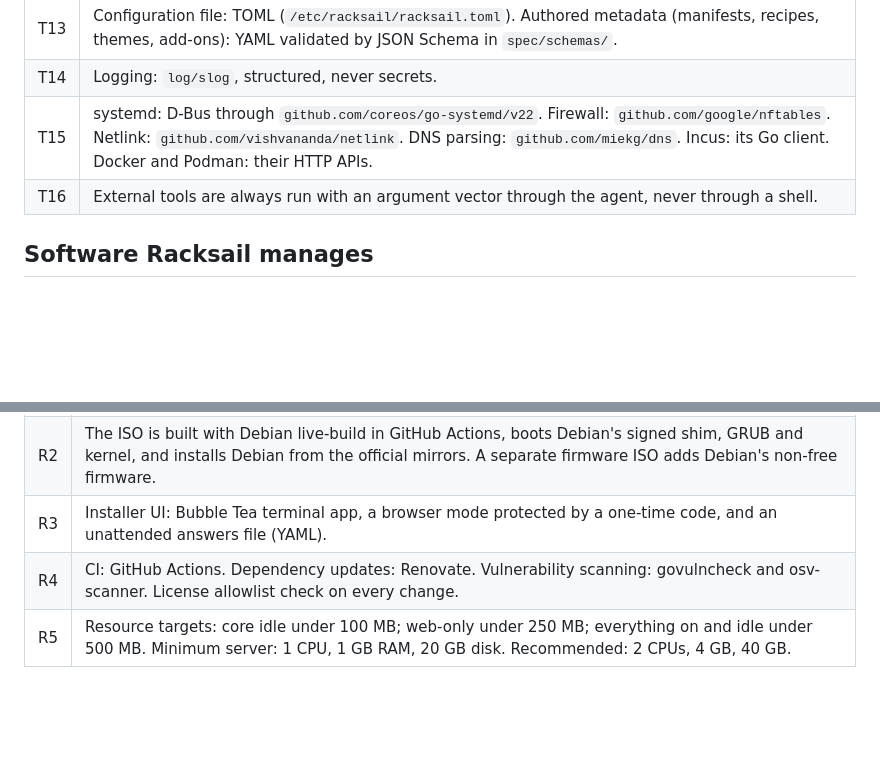
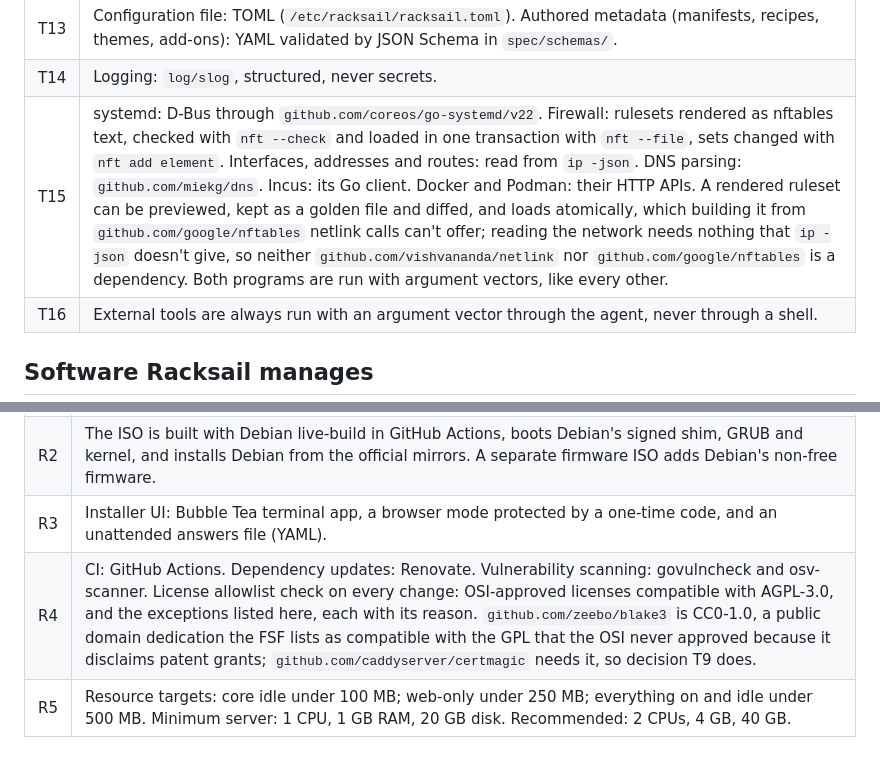
Before and after one commit to vilanobeachflorida/racksail, a Markdown page: docs/architecture/decisions.md, 2 parts joined by grey strips. Rendered like a GitHub page; blank space fills up the shorter version.

Commit message:
Record how the firewall and network are driven, and the blake3 license
T15 now says what the code does: rulesets rendered as text and loaded
atomically with nft, and network state read from ip -json, since a
rendered ruleset can be previewed and kept as a golden file. R4 lists the
license exceptions, starting with CC0-1.0 for github.com/zeebo/blake3,
which certmagic and so the embedded Caddy need.

```diff
--- a/docs/architecture/decisions.md
+++ b/docs/architecture/decisions.md
@@ -30,7 +30,7 @@ Settled choices. Change one by opening a pull request that edits this file and e
 | T12 | Secrets at rest: encrypted with a key sealed by systemd-creds (TPM2 when present, host key otherwise). |
 | T13 | Configuration file: TOML (`/etc/racksail/racksail.toml`). Authored metadata (manifests, recipes, themes, add-ons): YAML validated by JSON Schema in `spec/schemas/`. |
 | T14 | Logging: `log/slog`, structured, never secrets. |
-| T15 | systemd: D-Bus through `github.com/coreos/go-systemd/v22`. Firewall: `github.com/google/nftables`. Netlink: `github.com/vishvananda/netlink`. DNS parsing: `github.com/miekg/dns`. Incus: its Go client. Docker and Podman: their HTTP APIs. |
+| T15 | systemd: D-Bus through `github.com/coreos/go-systemd/v22`. Firewall: rulesets rendered as nftables text, checked with `nft --check` and loaded in one transaction with `nft --file`, sets changed with `nft add element`. Interfaces, addresses and routes: read from `ip -json`. DNS parsing: `github.com/miekg/dns`. Incus: its Go client. Docker and Podman: their HTTP APIs. A rendered ruleset can be previewed, kept as a golden file and diffed, and loads atomically, which building it from `github.com/google/nftables` netlink calls can't offer; reading the network needs nothing that `ip -json` doesn't give, so neither `github.com/vishvananda/netlink` nor `github.com/google/nftables` is a dependency. Both programs are run with argument vectors, like every other. |
 | T16 | External tools are always run with an argument vector through the agent, never through a shell. |
 
 ## Software Racksail manages
@@ -81,5 +81,5 @@ Settled choices. Change one by opening a pull request that edits this file and e
 | R1 | Releases: GitHub Releases, signed with Sigstore (cosign keyless), with SBOMs (syft) and checksums. Prebuilt runtime builds and catalog indexes: GitHub Container Registry as OCI artifacts. |
 | R2 | The ISO is built with Debian live-build in GitHub Actions, boots Debian's signed shim, GRUB and kernel, and installs Debian from the official mirrors. A separate firmware ISO adds Debian's non-free firmware. |
 | R3 | Installer UI: Bubble Tea terminal app, a browser mode protected by a one-time code, and an unattended answers file (YAML). |
-| R4 | CI: GitHub Actions. Dependency updates: Renovate. Vulnerability scanning: govulncheck and osv-scanner. License allowlist check on every change. |
+| R4 | CI: GitHub Actions. Dependency updates: Renovate. Vulnerability scanning: govulncheck and osv-scanner. License allowlist check on every change: OSI-approved licenses compatible with AGPL-3.0, and the exceptions listed here, each with its reason. `github.com/zeebo/blake3` is CC0-1.0, a public domain dedication the FSF lists as compatible with the GPL that the OSI never approved because it disclaims patent grants; `github.com/caddyserver/certmagic` needs it, so decision T9 does. |
 | R5 | Resource targets: core idle under 100 MB; web-only under 250 MB; everything on and idle under 500 MB. Minimum server: 1 CPU, 1 GB RAM, 20 GB disk. Recommended: 2 CPUs, 4 GB, 40 GB. |
```
